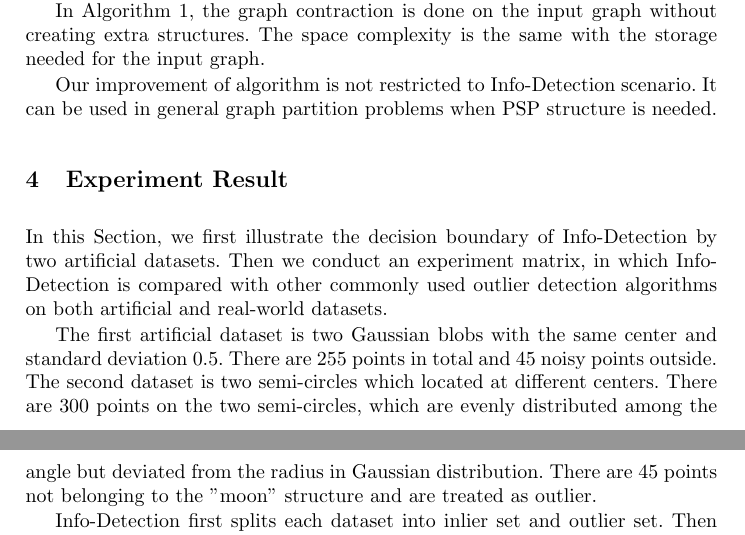
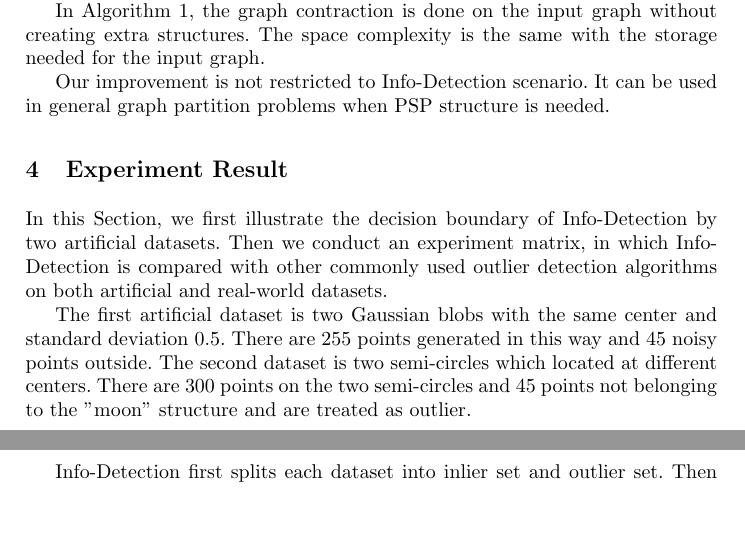
Before and after one commit to zhaofeng-shu33/iconip2019paper, a LaTeX paper (iconip_2019.tex): two parts of pages 6 and 7 of 8, joined at a grey line, cut so that both start at the same text, the shorter picture padded with empty space. Compiled offline with pdfLaTeX.

Commit message:
proof reading experiment section

```diff
--- a/iconip_2019.tex
+++ b/iconip_2019.tex
@@ -189,13 +189,13 @@ We use $T(n)$ to represent the time complexity of \texttt{Split} when the graph
 
 In Algorithm \ref{alg:psp_i_simplified}, the graph contraction is done on the input graph without creating extra structures. The space complexity is the same with the storage needed for the input graph.
 
-Our improvement of algorithm is not restricted to Info-Detection scenario. It can be used in general graph partition problems when PSP structure is needed.
+Our improvement is not restricted to Info-Detection scenario. It can be used in general graph partition problems when PSP structure is needed.
 
 \section{Experiment Result}\label{sec:Experiemt}
 In this Section, we first illustrate the decision boundary of Info-Detection by two artificial datasets. Then we conduct an experiment matrix, in which Info-Detection is compared with other commonly used outlier detection algorithms on both artificial and real-world datasets.
 
-The first artificial dataset is two Gaussian blobs with the same center and standard deviation 0.5. There are 255 points in total and 45 noisy points outside.
-The second dataset is two semi-circles which located at different centers. There are 300 points on the two semi-circles, which are evenly distributed among the angle but deviated from the radius in Gaussian distribution. There are 45 points not belonging to the "moon" structure and are treated as outlier.
+The first artificial dataset is two Gaussian blobs with the same center and standard deviation 0.5. There are 255 points generated in this way and 45 noisy points outside.
+The second dataset is two semi-circles which located at different centers. There are 300 points on the two semi-circles and 45 points not belonging to the "moon" structure and are treated as outlier.
 
 Info-Detection first splits each dataset into inlier set and outlier set. Then the boundary curve is generated from the inlier set. The curve has the following equation from Proposition \ref{prop:main}:
 \begin{equation}
```
Also changed, not shown: iconip_2019.tex (2 more changed lines).
